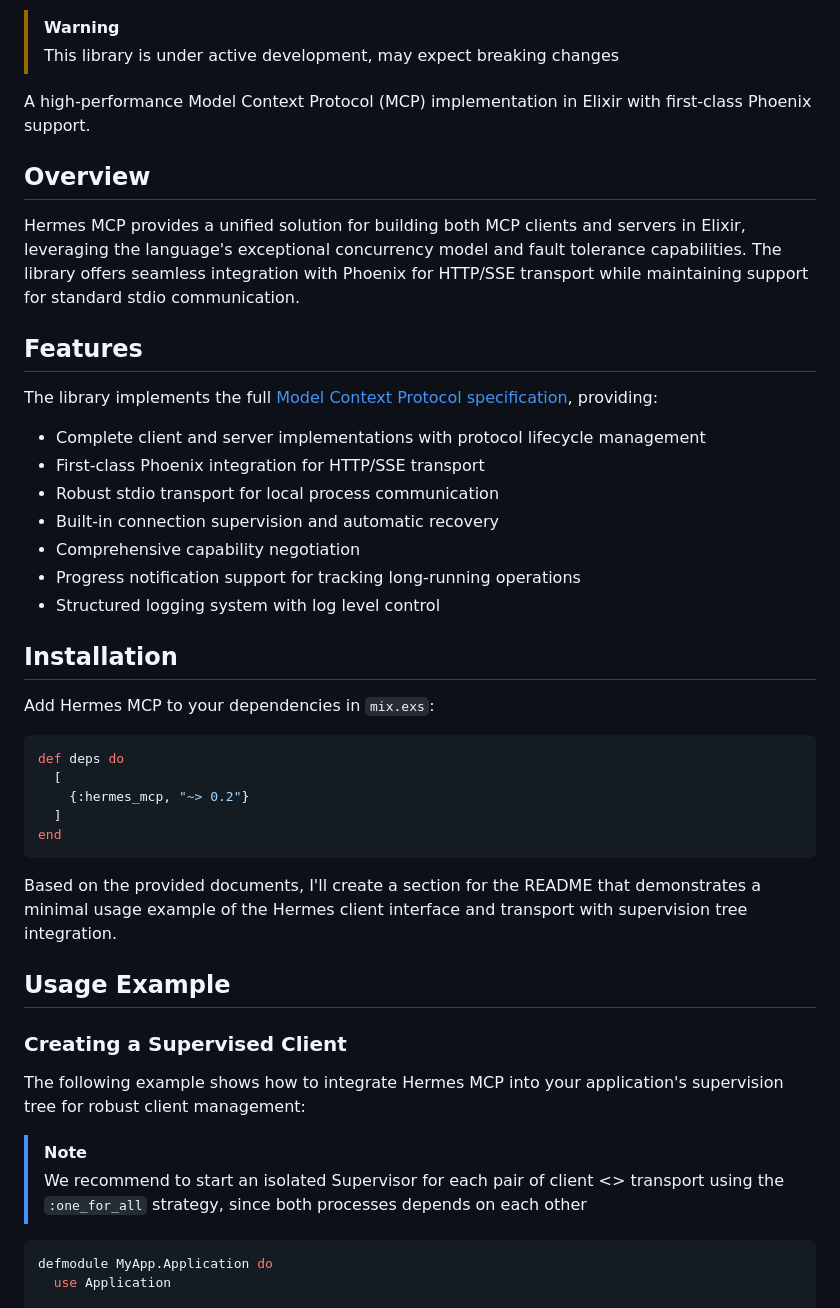
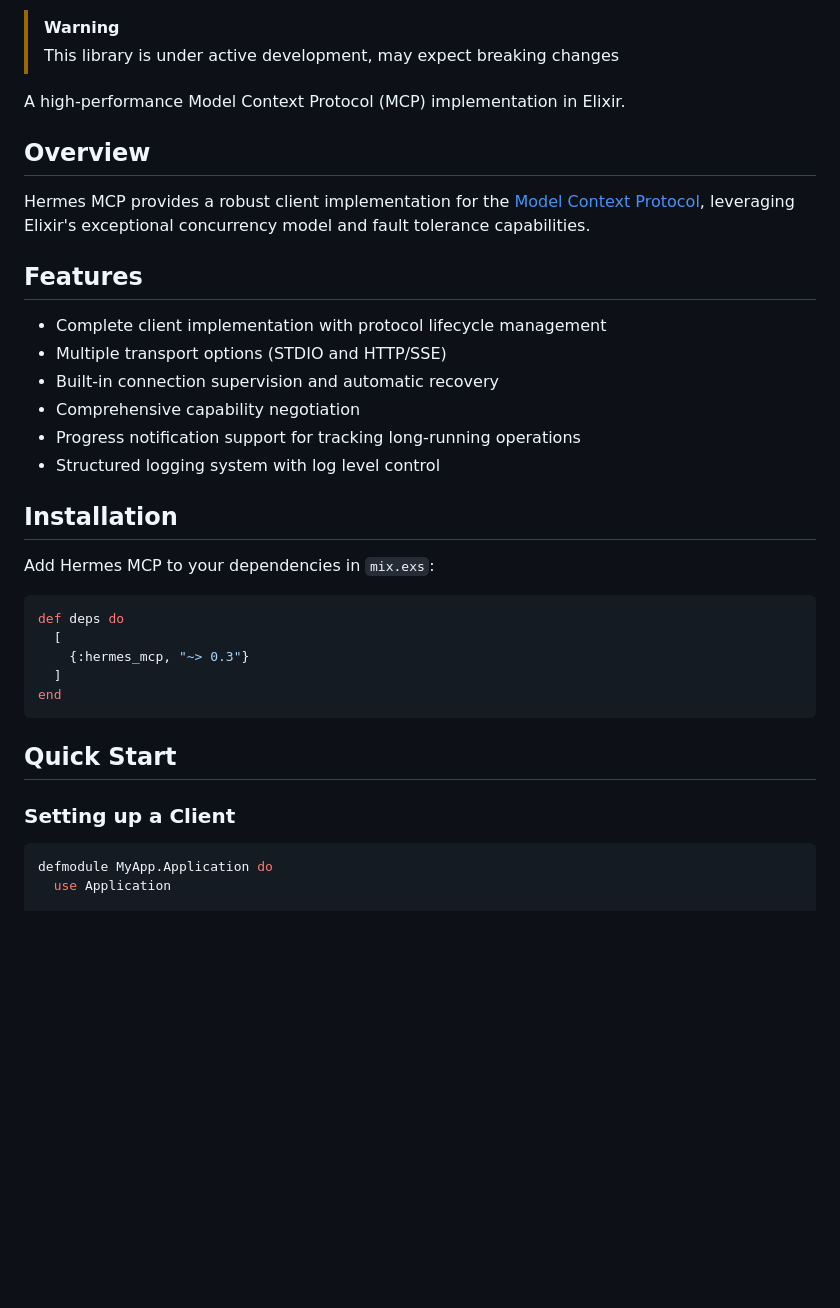
Before and after one commit to zoedsoupe/anubis-mcp, a Markdown page: README.md, the part around one of its changes. Rendered like a GitHub page; blank space fills up the shorter version.

````diff
--- a/README.md
+++ b/README.md
@@ -4,19 +8,16 @@
 >
 > This library is under active development, may expect breaking changes
 
-A high-performance Model Context Protocol (MCP) implementation in Elixir with first-class Phoenix support.
+A high-performance Model Context Protocol (MCP) implementation in Elixir.
 
 ## Overview
 
-Hermes MCP provides a unified solution for building both MCP clients and servers in Elixir, leveraging the language's exceptional concurrency model and fault tolerance capabilities. The library offers seamless integration with Phoenix for HTTP/SSE transport while maintaining support for standard stdio communication.
+Hermes MCP provides a robust client implementation for the [Model Context Protocol](https://spec.modelcontextprotocol.io/specification/2024-11-05/), leveraging Elixir's exceptional concurrency model and fault tolerance capabilities.
 
 ## Features
 
-The library implements the full [Model Context Protocol specification](https://spec.modelcontextprotocol.io/specification/2024-11-05/), providing:
-
-- Complete client and server implementations with protocol lifecycle management
-- First-class Phoenix integration for HTTP/SSE transport
-- Robust stdio transport for local process communication
+- Complete client implementation with protocol lifecycle management
+- Multiple transport options (STDIO and HTTP/SSE)
 - Built-in connection supervision and automatic recovery
 - Comprehensive capability negotiation
 - Progress notification support for tracking long-running operations
@@ -29,21 +30,14 @@ Add Hermes MCP to your dependencies in `mix.exs`:
 ```elixir
 def deps do
   [
-    {:hermes_mcp, "~> 0.2"}
+    {:hermes_mcp, "~> 0.3"}
   ]
 end
 ```
 
-Based on the provided documents, I'll create a section for the README that demonstrates a minimal usage example of the Hermes client interface and transport with supervision tree integration.
+## Quick Start
 
-## Usage Example
-
-### Creating a Supervised Client
-
-The following example shows how to integrate Hermes MCP into your application's supervision tree for robust client management:
-
-> [!NOTE]
-> We recommend to start an isolated Supervisor for each pair of client <> transport using the `:one_for_all` strategy, since both processes depends on each other
+### Setting up a Client
 
 ```elixir
 defmodule MyApp.Application do
````
Also changed, not shown: other parts of README.md (+17 -90 lines).
